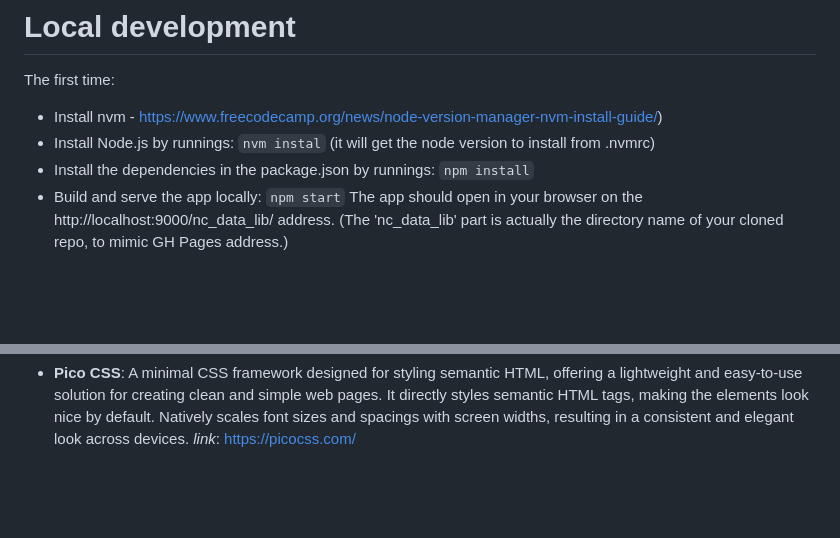
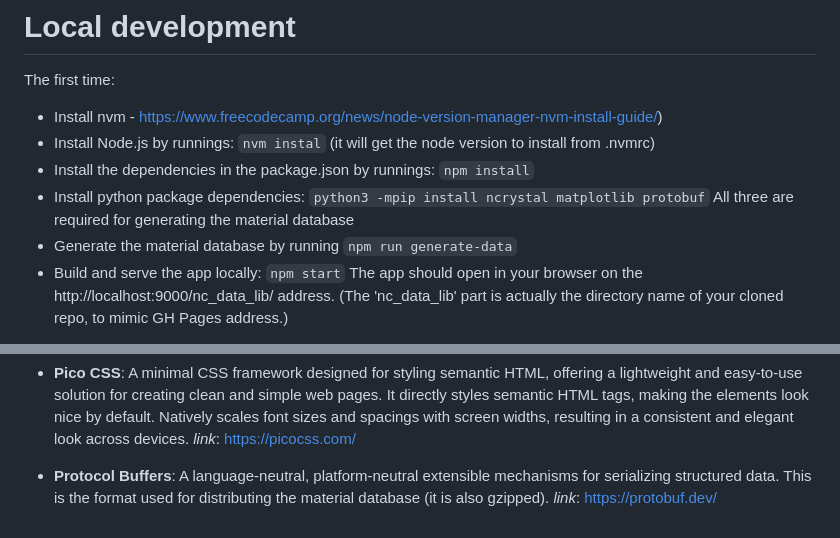
Before and after one commit to MilanKlausz/nc_data_lib, a Markdown page: README.md, 2 parts joined by grey strips. Rendered like a GitHub page; blank space fills up the shorter version.

Commit message:
add missing information about db generation #20

```diff
--- a/README.md
+++ b/README.md
@@ -6,6 +6,9 @@ The first time:
 - Install nvm - https://www.freecodecamp.org/news/node-version-manager-nvm-install-guide/)
 - Install Node.js by runnings: `nvm instal` (it will get the node version to install from .nvmrc)
 - Install the dependencies in the package.json by runnings: `npm install`
+- Install python package dependencies: `python3 -mpip install ncrystal matplotlib protobuf`
+  All three are required for generating the material database
+- Generate the material database by running `npm run generate-data`
 - Build and serve the app locally: `npm start`
   The app should open in your browser on the http://localhost:9000/nc_data_lib/ address.
   (The 'nc_data_lib' part is actually the directory name of your cloned repo, to mimic GH Pages address.)
@@ -63,3 +66,8 @@ Each time:
   It directly styles semantic HTML tags, making the elements look nice by default.
   Natively scales font sizes and spacings with screen widths, resulting in a consistent and elegant look across devices.
   *link*: https://picocss.com/
+
+- **Protocol Buffers**:
+  A language-neutral, platform-neutral extensible mechanisms for serializing structured data.
+  This is the format used for distributing the material database (it is also gzipped).
+  *link*: https://protobuf.dev/
```
